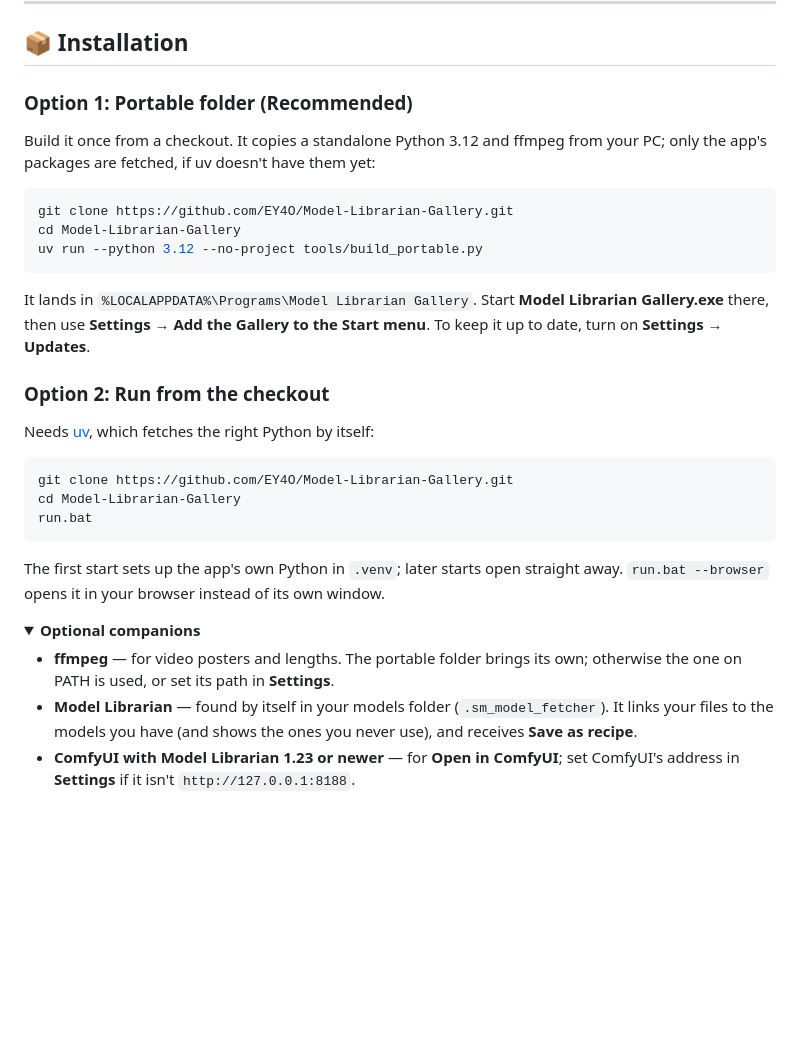
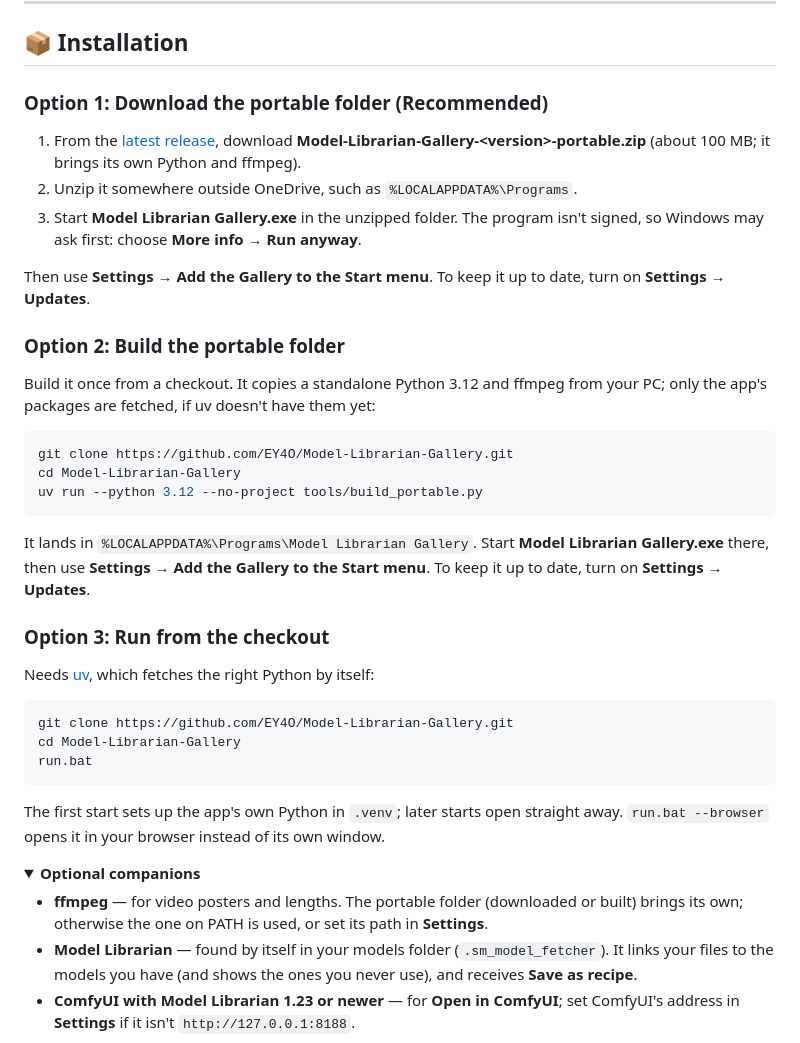
Before and after one commit to EY4O/Model-Librarian-Gallery, a Markdown page: README.md, the part around the change. Rendered like a GitHub page; folded sections open; blank space fills up the shorter version.

Commit message:
README: downloading the portable folder from Releases is the first way to install

```diff
--- a/README.md
+++ b/README.md
@@ -46,7 +46,15 @@ A Windows app for large libraries of AI generations: it indexes the folders you
 
 ## 📦 Installation
 
-### Option 1: **Portable folder** (Recommended)
+### Option 1: **Download the portable folder** (Recommended)
+
+1. From the [latest release](https://github.com/EY4O/Model-Librarian-Gallery/releases/latest), download **Model-Librarian-Gallery-&lt;version&gt;-portable.zip** (about 100 MB; it brings its own Python and ffmpeg).
+2. Unzip it somewhere outside OneDrive, such as `%LOCALAPPDATA%\Programs`.
+3. Start **Model Librarian Gallery.exe** in the unzipped folder. The program isn't signed, so Windows may ask first: choose **More info → Run anyway**.
+
+Then use **Settings → Add the Gallery to the Start menu**. To keep it up to date, turn on **Settings → Updates**.
+
+### Option 2: **Build the portable folder**
 
 Build it once from a checkout. It copies a standalone Python 3.12 and ffmpeg from your PC; only the app's packages are fetched, if uv doesn't have them yet:
 
@@ -58,7 +66,7 @@ uv run --python 3.12 --no-project tools/build_portable.py
 
 It lands in `%LOCALAPPDATA%\Programs\Model Librarian Gallery`. Start **Model Librarian Gallery.exe** there, then use **Settings → Add the Gallery to the Start menu**. To keep it up to date, turn on **Settings → Updates**.
 
-### Option 2: **Run from the checkout**
+### Option 3: **Run from the checkout**
 
 Needs [uv](https://docs.astral.sh/uv/getting-started/installation/), which fetches the right Python by itself:
 
@@ -73,7 +81,7 @@ The first start sets up the app's own Python in `.venv`; later starts open strai
 <details>
 <summary><b>Optional companions</b></summary>
 
-- **ffmpeg** — for video posters and lengths. The portable folder brings its own; otherwise the one on PATH is used, or set its path in **Settings**.
+- **ffmpeg** — for video posters and lengths. The portable folder (downloaded or built) brings its own; otherwise the one on PATH is used, or set its path in **Settings**.
 - **Model Librarian** — found by itself in your models folder (`.sm_model_fetcher`). It links your files to the models you have (and shows the ones you never use), and receives **Save as recipe**.
 - **ComfyUI with Model Librarian 1.23 or newer** — for **Open in ComfyUI**; set ComfyUI's address in **Settings** if it isn't `http://127.0.0.1:8188`.
 </details>
```
